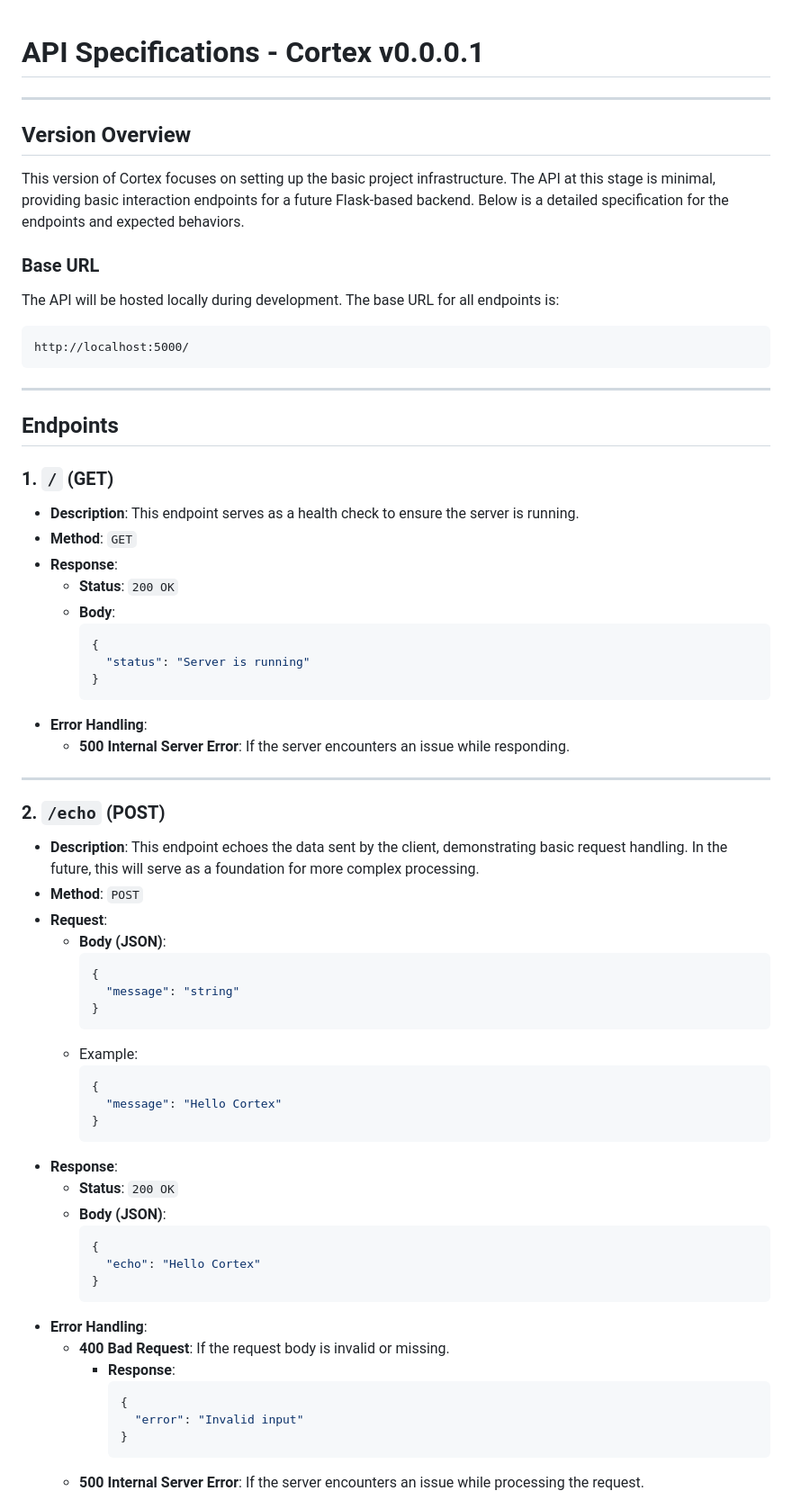
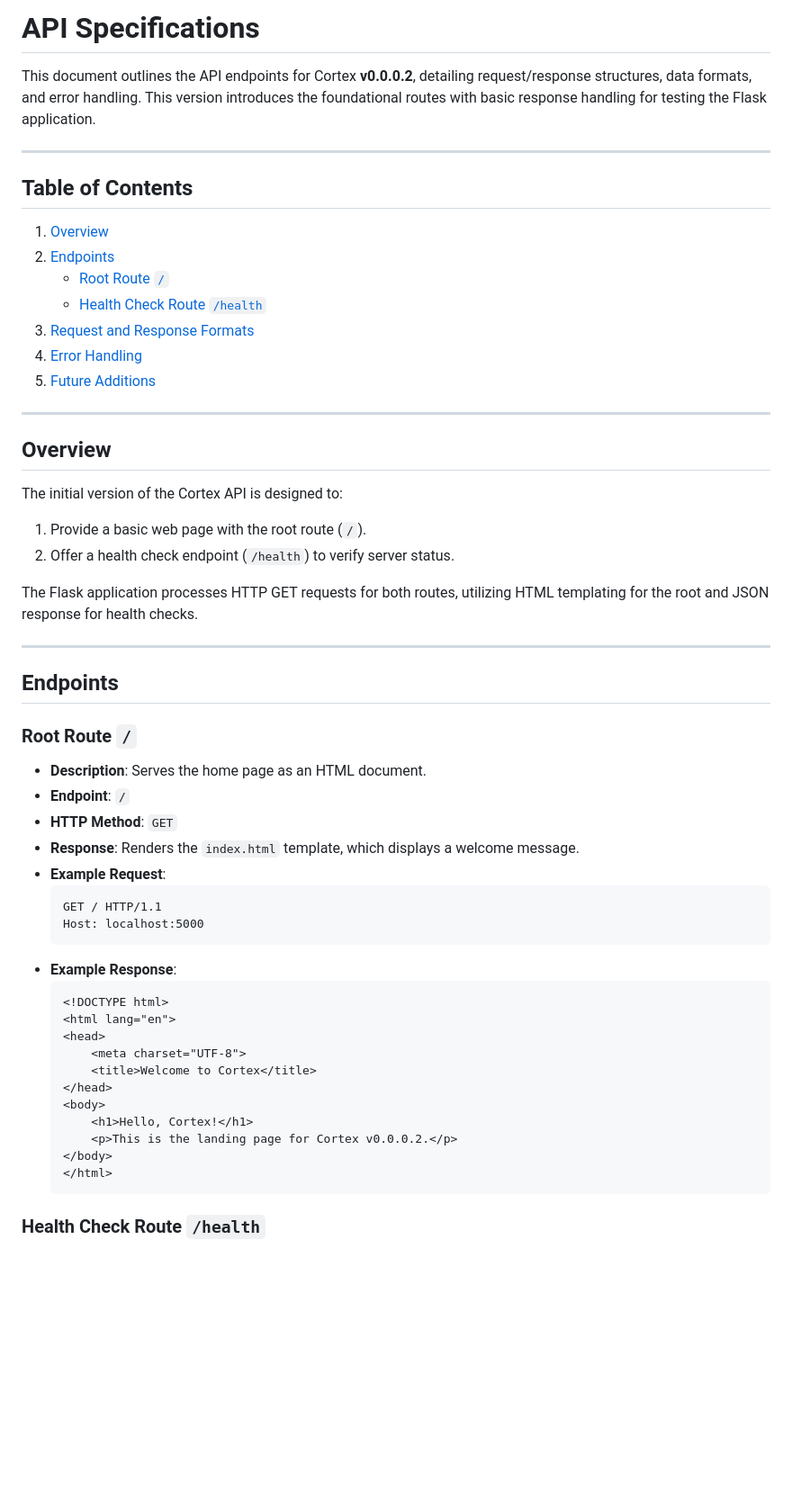
Before and after one commit to cortexGPT/cortexGPT, a Markdown page: docs/api_specifications.md, the part around the change printed below. Shown: that part at 90% size. Drawn GitHub-style; blank space fills up the shorter version.

Commit message:
Documentation: Update api_specifications.md

````diff
--- a/docs/api_specifications.md
+++ b/docs/api_specifications.md
@@ -1,69 +1,57 @@
+# **API Specifications**
 
-# **API Specifications - Cortex v0.0.0.1**
+This document outlines the API endpoints for Cortex **v0.0.0.2**, detailing request/response structures, data formats, and error handling. This version introduces the foundational routes with basic response handling for testing the Flask application.
 
 ---
 
-## **Version Overview**
-This version of Cortex focuses on setting up the basic project infrastructure. The API at this stage is minimal, providing basic interaction endpoints for a future Flask-based backend. Below is a detailed specification for the endpoints and expected behaviors.
+## **Table of Contents**
+1. [Overview](#overview)
+2. [Endpoints](#endpoints)
+   - [Root Route `/`](#root-route-)
+   - [Health Check Route `/health`](#health-check-route-health)
+3. [Request and Response Formats](#request-and-response-formats)
+4. [Error Handling](#error-handling)
+5. [Future Additions](#future-additions)
 
-### **Base URL**
-The API will be hosted locally during development. The base URL for all endpoints is:
+---
 
-```
-http://localhost:5000/
-```
+## **Overview**
+
+The initial version of the Cortex API is designed to:
+1. Provide a basic web page with the root route (`/`).
+2. Offer a health check endpoint (`/health`) to verify server status.
+
+The Flask application processes HTTP GET requests for both routes, utilizing HTML templating for the root and JSON response for health checks.
 
 ---
 
 ## **Endpoints**
 
-### **1. `/` (GET)**
-- **Description**: This endpoint serves as a health check to ensure the server is running.
-- **Method**: `GET`
-- **Response**:
-  - **Status**: `200 OK`
-  - **Body**:
-    ```json
-    {
-      "status": "Server is running"
-    }
-    ```
-- **Error Handling**:
-  - **500 Internal Server Error**: If the server encounters an issue while responding.
+### **Root Route `/`**
 
----
+- **Description**: Serves the home page as an HTML document.
+- **Endpoint**: `/`
+- **HTTP Method**: `GET`
+- **Response**: Renders the `index.html` template, which displays a welcome message.
+- **Example Request**:
+  ```http
+  GET / HTTP/1.1
+  Host: localhost:5000
+  ```
+- **Example Response**:
+  ```html
+  <!DOCTYPE html>
+  <html lang="en">
+  <head>
+      <meta charset="UTF-8">
+      <title>Welcome to Cortex</title>
+  </head>
+  <body>
+      <h1>Hello, Cortex!</h1>
+      <p>This is the landing page for Cortex v0.0.0.2.</p>
+  </body>
+  </html>
+  ```
 
-### **2. `/echo` (POST)**
-- **Description**: This endpoint echoes the data sent by the client, demonstrating basic request handling. In the future, this will serve as a foundation for more complex processing.
-- **Method**: `POST`
-- **Request**:
-  - **Body (JSON)**:
-    ```json
-    {
-      "message": "string"
-    }
-    ```
-  - Example:
-    ```json
-    {
-      "message": "Hello Cortex"
-    }
-    ```
-- **Response**:
-  - **Status**: `200 OK`
-  - **Body (JSON)**:
-    ```json
-    {
-      "echo": "Hello Cortex"
-    }
-    ```
-- **Error Handling**:
-  - **400 Bad Request**: If the request body is invalid or missing.
-    - **Response**:
-      ```json
-      {
-        "error": "Invalid input"
-      }
-      ```
-  - **500 Internal Server Error**: If the server encounters an issue while processing the request.
+### **Health Check Route `/health`**
 
````
Also changed, not shown: other parts of docs/api_specifications.md (+55 -57 lines).
